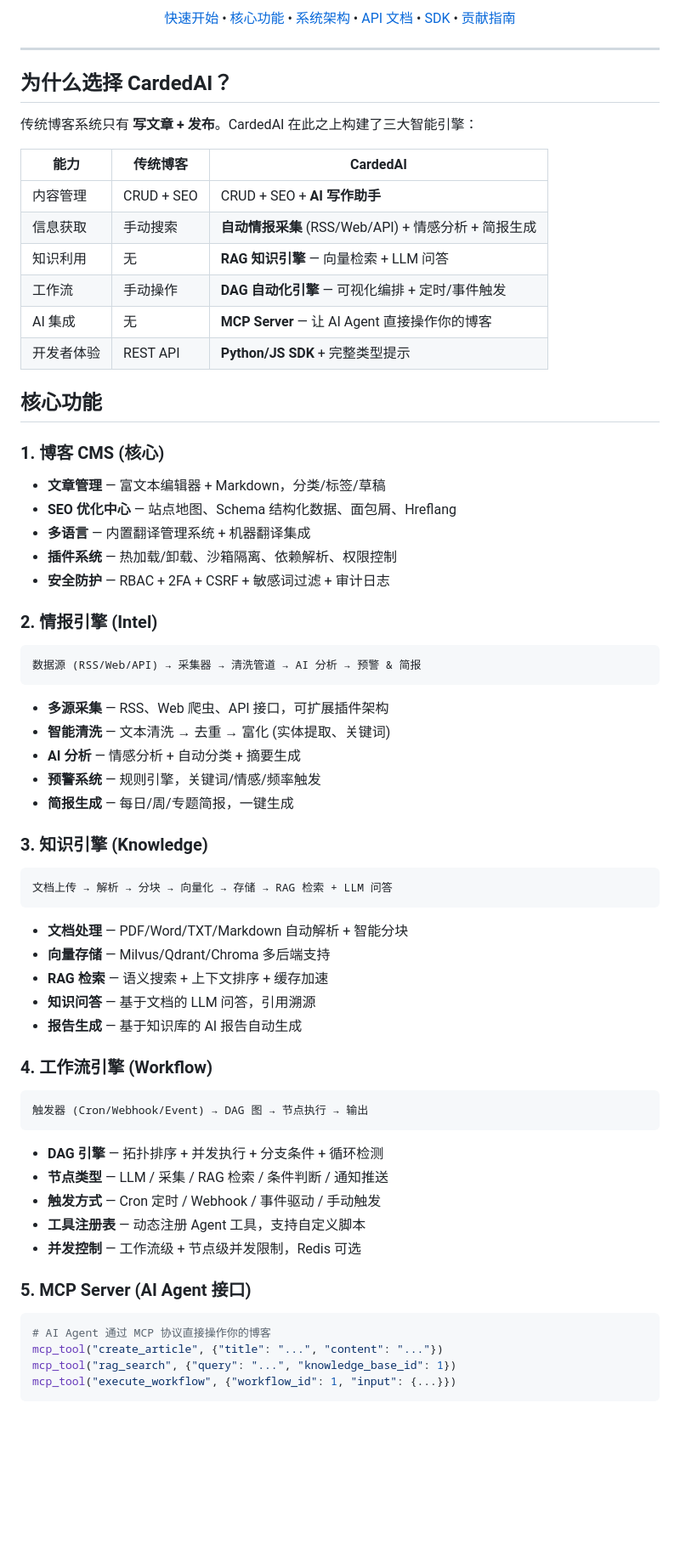
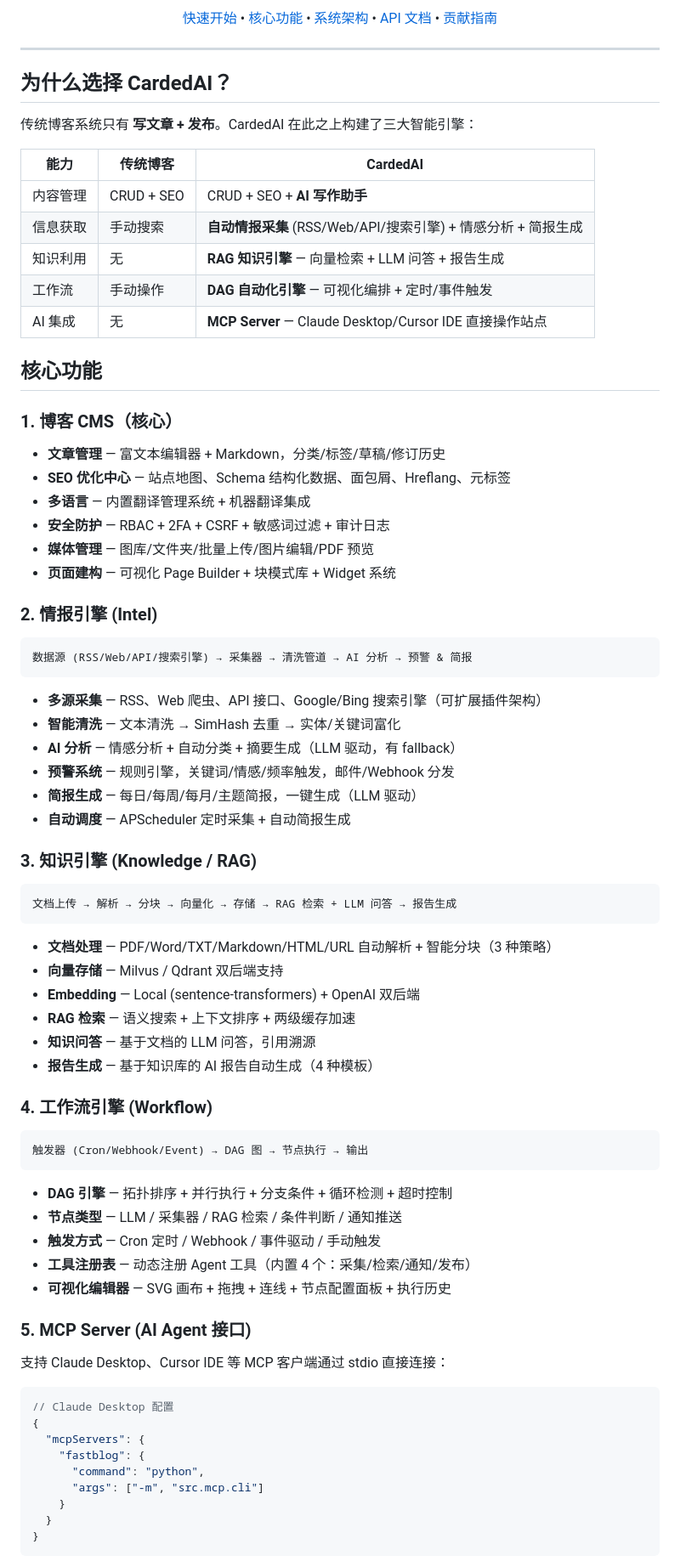
Before and after one commit to Athenavi/CardedAI, a Markdown page: README.md, the part around one of its changes. Shown at 85% size. Rendered like a GitHub page; blank space fills up the shorter version.

````diff
--- a/README.md
+++ b/README.md
@@ -21,7 +20,6 @@
   <a href="#-核心功能">核心功能</a> &bull;
   <a href="#-系统架构">系统架构</a> &bull;
   <a href="#-api-文档">API 文档</a> &bull;
-  <a href="#-sdk">SDK</a> &bull;
   <a href="https://github.com/Athenavi/fast_blog/blob/main/CONTRIBUTING.md">贡献指南</a>
 </p>
 
@@ -34,45 +32,47 @@
 | 能力 | 传统博客 | CardedAI |
 |------|---------|----------|
 | 内容管理 | CRUD + SEO | CRUD + SEO + **AI 写作助手** |
-| 信息获取 | 手动搜索 | **自动情报采集** (RSS/Web/API) + 情感分析 + 简报生成 |
-| 知识利用 | 无 | **RAG 知识引擎** — 向量检索 + LLM 问答 |
+| 信息获取 | 手动搜索 | **自动情报采集** (RSS/Web/API/搜索引擎) + 情感分析 + 简报生成 |
+| 知识利用 | 无 | **RAG 知识引擎** — 向量检索 + LLM 问答 + 报告生成 |
 | 工作流 | 手动操作 | **DAG 自动化引擎** — 可视化编排 + 定时/事件触发 |
-| AI 集成 | 无 | **MCP Server** — 让 AI Agent 直接操作你的博客 |
-| 开发者体验 | REST API | **Python/JS SDK** + 完整类型提示 |
+| AI 集成 | 无 | **MCP Server** — Claude Desktop/Cursor IDE 直接操作站点 |
 
 ## 核心功能
 
-### 1. 博客 CMS (核心)
+### 1. 博客 CMS（核心）
 
-- **文章管理** — 富文本编辑器 + Markdown，分类/标签/草稿
-- **SEO 优化中心** — 站点地图、Schema 结构化数据、面包屑、Hreflang
+- **文章管理** — 富文本编辑器 + Markdown，分类/标签/草稿/修订历史
+- **SEO 优化中心** — 站点地图、Schema 结构化数据、面包屑、Hreflang、元标签
 - **多语言** — 内置翻译管理系统 + 机器翻译集成
-- **插件系统** — 热加载/卸载、沙箱隔离、依赖解析、权限控制
 - **安全防护** — RBAC + 2FA + CSRF + 敏感词过滤 + 审计日志
+- **媒体管理** — 图库/文件夹/批量上传/图片编辑/PDF 预览
+- **页面建构** — 可视化 Page Builder + 块模式库 + Widget 系统
 
 ### 2. 情报引擎 (Intel)
 
 ```
-数据源 (RSS/Web/API) → 采集器 → 清洗管道 → AI 分析 → 预警 & 简报
+数据源 (RSS/Web/API/搜索引擎) → 采集器 → 清洗管道 → AI 分析 → 预警 & 简报
 ```
 
-- **多源采集** — RSS、Web 爬虫、API 接口，可扩展插件架构
-- **智能清洗** — 文本清洗 → 去重 → 富化 (实体提取、关键词)
-- **AI 分析** — 情感分析 + 自动分类 + 摘要生成
-- **预警系统** — 规则引擎，关键词/情感/频率触发
-- **简报生成** — 每日/周/专题简报，一键生成
+- **多源采集** — RSS、Web 爬虫、API 接口、Google/Bing 搜索引擎（可扩展插件架构）
+- **智能清洗** — 文本清洗 → SimHash 去重 → 实体/关键词富化
+- **AI 分析** — 情感分析 + 自动分类 + 摘要生成（LLM 驱动，有 fallback）
+- **预警系统** — 规则引擎，关键词/情感/频率触发，邮件/Webhook 分发
+- **简报生成** — 每日/每周/每月/主题简报，一键生成（LLM 驱动）
+- **自动调度** — APScheduler 定时采集 + 自动简报生成
 
-### 3. 知识引擎 (Knowledge)
+### 3. 知识引擎 (Knowledge / RAG)
 
 ```
-文档上传 → 解析 → 分块 → 向量化 → 存储 → RAG 检索 + LLM 问答
+文档上传 → 解析 → 分块 → 向量化 → 存储 → RAG 检索 + LLM 问答 → 报告生成
 ```
 
-- **文档处理** — PDF/Word/TXT/Markdown 自动解析 + 智能分块
-- **向量存储** — Milvus/Qdrant/Chroma 多后端支持
-- **RAG 检索** — 语义搜索 + 上下文排序 + 缓存加速
+- **文档处理** — PDF/Word/TXT/Markdown/HTML/URL 自动解析 + 智能分块（3 种策略）
+- **向量存储** — Milvus / Qdrant 双后端支持
+- **Embedding** — Local (sentence-transformers) + OpenAI 双后端
+- **RAG 检索** — 语义搜索 + 上下文排序 + 两级缓存加速
 - **知识问答** — 基于文档的 LLM 问答，引用溯源
-- **报告生成** — 基于知识库的 AI 报告自动生成
+- **报告生成** — 基于知识库的 AI 报告自动生成（4 种模板）
 
 ### 4. 工作流引擎 (Workflow)
 
@@ -80,17 +80,24 @@
 触发器 (Cron/Webhook/Event) → DAG 图 → 节点执行 → 输出
 ```
 
-- **DAG 引擎** — 拓扑排序 + 并发执行 + 分支条件 + 循环检测
-- **节点类型** — LLM / 采集 / RAG 检索 / 条件判断 / 通知推送
+- **DAG 引擎** — 拓扑排序 + 并行执行 + 分支条件 + 循环检测 + 超时控制
+- **节点类型** — LLM / 采集器 / RAG 检索 / 条件判断 / 通知推送
 - **触发方式** — Cron 定时 / Webhook / 事件驱动 / 手动触发
-- **工具注册表** — 动态注册 Agent 工具，支持自定义脚本
-- **并发控制** — 工作流级 + 节点级并发限制，Redis 可选
+- **工具注册表** — 动态注册 Agent 工具（内置 4 个：采集/检索/通知/发布）
+- **可视化编辑器** — SVG 画布 + 拖拽 + 连线 + 节点配置面板 + 执行历史
 
 ### 5. MCP Server (AI Agent 接口)
 
-```python
-# AI Agent 通过 MCP 协议直接操作你的博客
-mcp_tool("create_article", {"title": "...", "content": "..."})
-mcp_tool("rag_search", {"query": "...", "knowledge_base_id": 1})
-mcp_tool("execute_workflow", {"workflow_id": 1, "input": {...}})
+支持 Claude Desktop、Cursor IDE 等 MCP 客户端通过 stdio 直接连接：
+
+```json
+// Claude Desktop 配置
+{
+  "mcpServers": {
+    "fastblog": {
+      "command": "python",
+      "args": ["-m", "src.mcp.cli"]
+    }
+  }
+}
 ```
````
Also changed, not shown: other parts of README.md (+42 -176 lines), debug/规划.md (+15 -14 lines).
